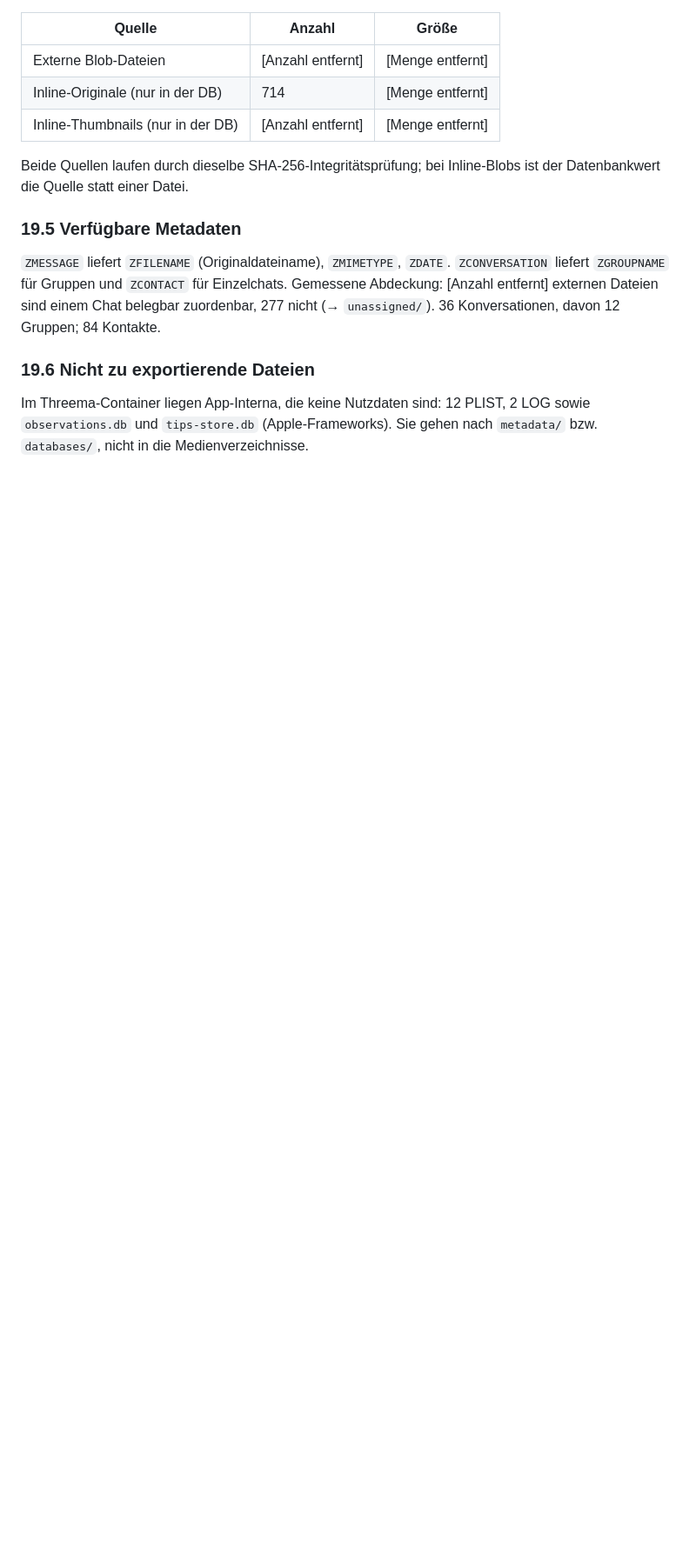
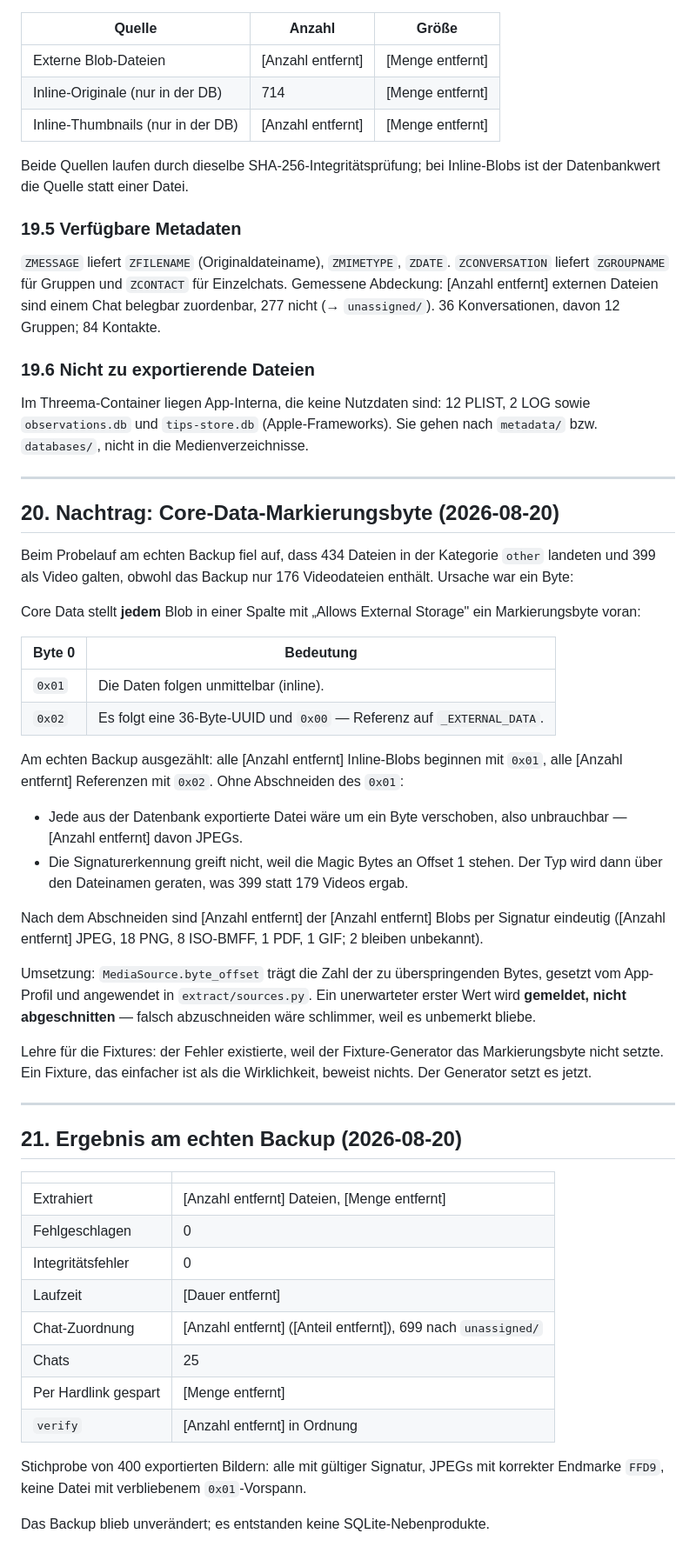
Before and after one commit to abnun/msgbackup-extractor, a Markdown page: docs/specs/2026-08-20-messenger-backup-extractor-design.md, the part around one of its changes. Shown at 87% size. Drawn GitHub-style; blank space fills up the shorter version.

```diff
--- a/docs/specs/2026-08-20-messenger-backup-extractor-design.md
+++ b/docs/specs/2026-08-20-messenger-backup-extractor-design.md
@@ -695,3 +695,60 @@ davon 12 Gruppen; 84 Kontakte.
 Im Threema-Container liegen App-Interna, die keine Nutzdaten sind: 12 PLIST,
 2 LOG sowie `observations.db` und `tips-store.db` (Apple-Frameworks). Sie gehen
 nach `metadata/` bzw. `databases/`, nicht in die Medienverzeichnisse.
+
+
+---
+
+## 20. Nachtrag: Core-Data-Markierungsbyte (2026-08-20)
+
+Beim Probelauf am echten Backup fiel auf, dass 434 Dateien in der Kategorie
+`other` landeten und 399 als Video galten, obwohl das Backup nur 176
+Videodateien enthält. Ursache war ein Byte:
+
+Core Data stellt **jedem** Blob in einer Spalte mit „Allows External Storage"
+ein Markierungsbyte voran:
+
+| Byte 0 | Bedeutung |
+|---|---|
+| `0x01` | Die Daten folgen unmittelbar (inline). |
+| `0x02` | Es folgt eine 36-Byte-UUID und `0x00` — Referenz auf `_EXTERNAL_DATA`. |
+
+Am echten Backup ausgezählt: alle [Anzahl entfernt] Inline-Blobs beginnen mit `0x01`, alle
+[Anzahl entfernt] Referenzen mit `0x02`. Ohne Abschneiden des `0x01`:
+
+* Jede aus der Datenbank exportierte Datei wäre um ein Byte verschoben, also
+  unbrauchbar — [Anzahl entfernt] davon JPEGs.
+* Die Signaturerkennung greift nicht, weil die Magic Bytes an Offset 1 stehen.
+  Der Typ wird dann über den Dateinamen geraten, was 399 statt 179 Videos ergab.
+
+Nach dem Abschneiden sind [Anzahl entfernt] der [Anzahl entfernt] Blobs per Signatur eindeutig ([Anzahl entfernt]
+JPEG, 18 PNG, 8 ISO-BMFF, 1 PDF, 1 GIF; 2 bleiben unbekannt).
+
+Umsetzung: `MediaSource.byte_offset` trägt die Zahl der zu überspringenden
+Bytes, gesetzt vom App-Profil und angewendet in `extract/sources.py`. Ein
+unerwarteter erster Wert wird **gemeldet, nicht abgeschnitten** — falsch
+abzuschneiden wäre schlimmer, weil es unbemerkt bliebe.
+
+Lehre für die Fixtures: der Fehler existierte, weil der Fixture-Generator das
+Markierungsbyte nicht setzte. Ein Fixture, das einfacher ist als die
+Wirklichkeit, beweist nichts. Der Generator setzt es jetzt.
+
+---
+
+## 21. Ergebnis am echten Backup (2026-08-20)
+
+| | |
+|---|---|
+| Extrahiert | [Anzahl entfernt] Dateien, [Menge entfernt] |
+| Fehlgeschlagen | 0 |
+| Integritätsfehler | 0 |
+| Laufzeit | [Dauer entfernt] |
+| Chat-Zuordnung | [Anzahl entfernt] ([Anteil entfernt]), 699 nach `unassigned/` |
+| Chats | 25 |
+| Per Hardlink gespart | [Menge entfernt] |
+| `verify` | [Anzahl entfernt] in Ordnung |
+
+Stichprobe von 400 exportierten Bildern: alle mit gültiger Signatur, JPEGs mit
+korrekter Endmarke `FFD9`, keine Datei mit verbliebenem `0x01`-Vorspann.
+
+Das Backup blieb unverändert; es entstanden keine SQLite-Nebenprodukte.
```
Also changed, not shown: other parts of docs/specs/2026-08-20-messenger-backup-extractor-design.md (+2 -2 lines), README.md (+82 -8 lines).
